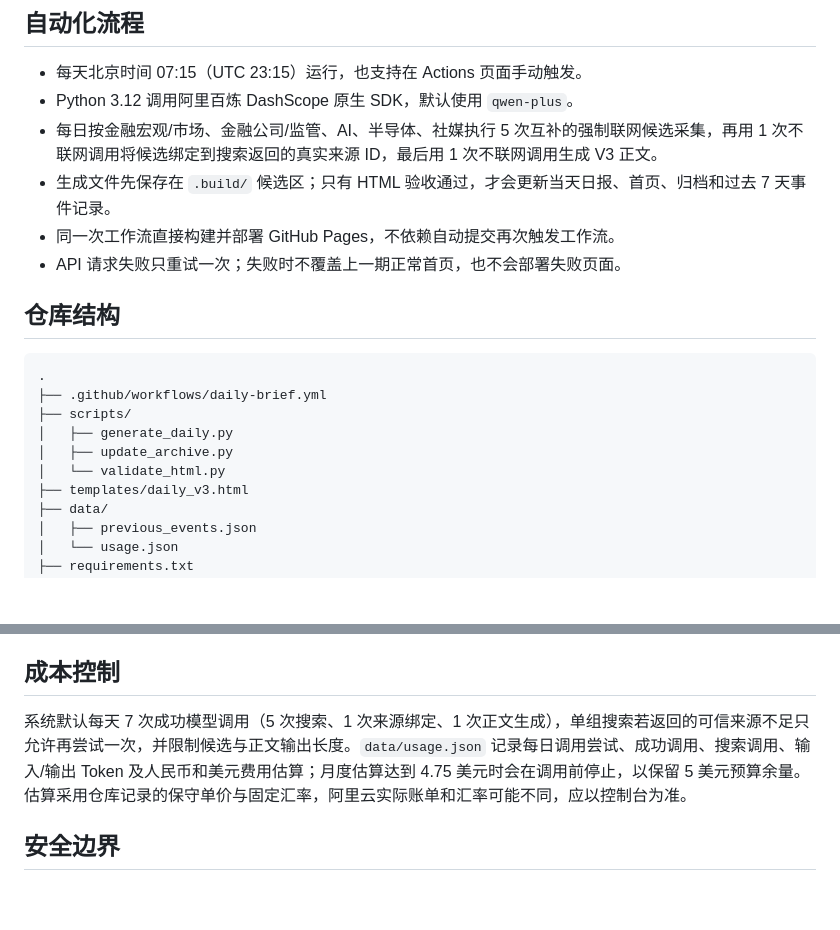
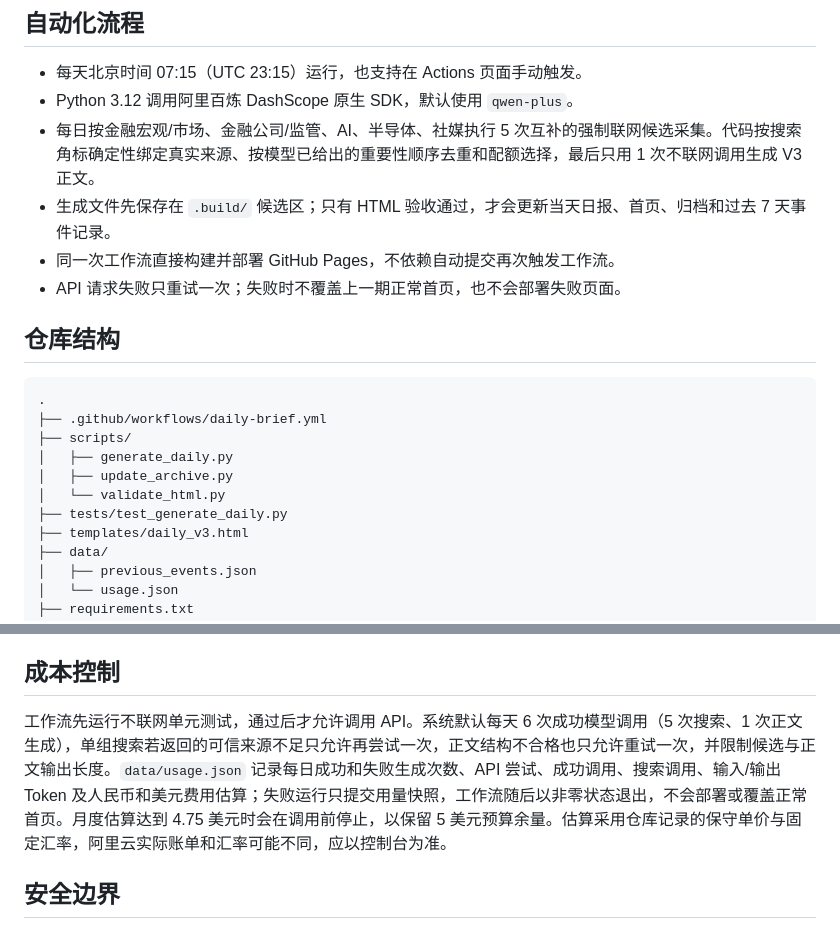
Before and after one commit to kailodigi/philo-daily, a Markdown page: README.md, 2 parts joined by grey strips. Drawn GitHub-style; blank space fills up the shorter version.

Commit message:
Document reduced-call generation strategy

```diff
--- a/README.md
+++ b/README.md
@@ -8,7 +8,7 @@ Philo Daily Brief 是一个由 GitHub Actions 定时生成和发布的中文行
 
 - 每天北京时间 07:15（UTC 23:15）运行，也支持在 Actions 页面手动触发。
 - Python 3.12 调用阿里百炼 DashScope 原生 SDK，默认使用 `qwen-plus`。
-- 每日按金融宏观/市场、金融公司/监管、AI、半导体、社媒执行 5 次互补的强制联网候选采集，再用 1 次不联网调用将候选绑定到搜索返回的真实来源 ID，最后用 1 次不联网调用生成 V3 正文。
+- 每日按金融宏观/市场、金融公司/监管、AI、半导体、社媒执行 5 次互补的强制联网候选采集。代码按搜索角标确定性绑定真实来源、按模型已给出的重要性顺序去重和配额选择，最后只用 1 次不联网调用生成 V3 正文。
 - 生成文件先保存在 `.build/` 候选区；只有 HTML 验收通过，才会更新当天日报、首页、归档和过去 7 天事件记录。
 - 同一次工作流直接构建并部署 GitHub Pages，不依赖自动提交再次触发工作流。
 - API 请求失败只重试一次；失败时不覆盖上一期正常首页，也不会部署失败页面。
@@ -22,6 +22,7 @@ Philo Daily Brief 是一个由 GitHub Actions 定时生成和发布的中文行
 │   ├── generate_daily.py
 │   ├── update_archive.py
 │   └── validate_html.py
+├── tests/test_generate_daily.py
 ├── templates/daily_v3.html
 ├── data/
 │   ├── previous_events.json
@@ -59,7 +60,7 @@ Qwen 只处理候选排序、重要性判断、新增/延续判断、摘要与
 
 ## 成本控制
 
-系统默认每天 7 次成功模型调用（5 次搜索、1 次来源绑定、1 次正文生成），单组搜索若返回的可信来源不足只允许再尝试一次，并限制候选与正文输出长度。`data/usage.json` 记录每日调用尝试、成功调用、搜索调用、输入/输出 Token 及人民币和美元费用估算；月度估算达到 4.75 美元时会在调用前停止，以保留 5 美元预算余量。估算采用仓库记录的保守单价与固定汇率，阿里云实际账单和汇率可能不同，应以控制台为准。
+工作流先运行不联网单元测试，通过后才允许调用 API。系统默认每天 6 次成功模型调用（5 次搜索、1 次正文生成），单组搜索若返回的可信来源不足只允许再尝试一次，正文结构不合格也只允许重试一次，并限制候选与正文输出长度。`data/usage.json` 记录每日成功和失败生成次数、API 尝试、成功调用、搜索调用、输入/输出 Token 及人民币和美元费用估算；失败运行只提交用量快照，工作流随后以非零状态退出，不会部署或覆盖正常首页。月度估算达到 4.75 美元时会在调用前停止，以保留 5 美元预算余量。估算采用仓库记录的保守单价与固定汇率，阿里云实际账单和汇率可能不同，应以控制台为准。
 
 ## 安全边界
 
```
